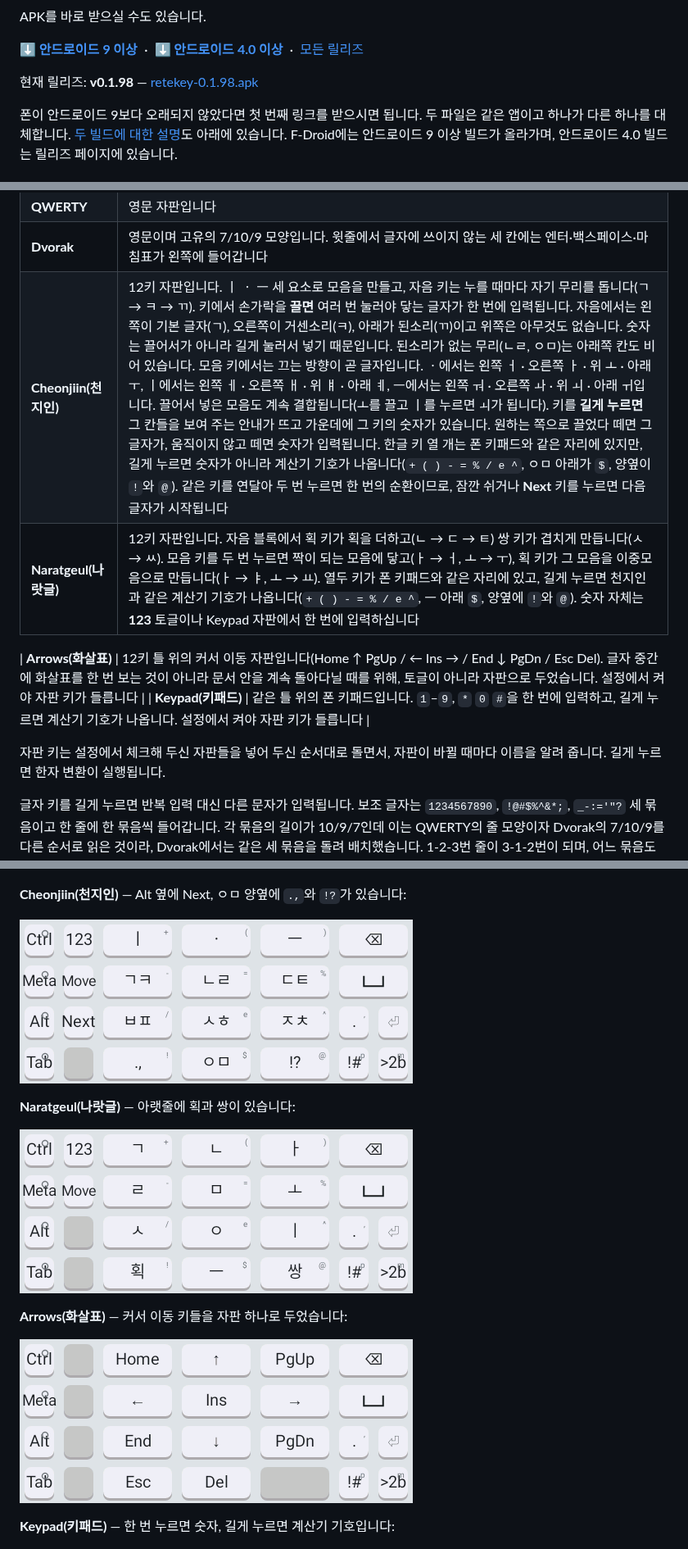
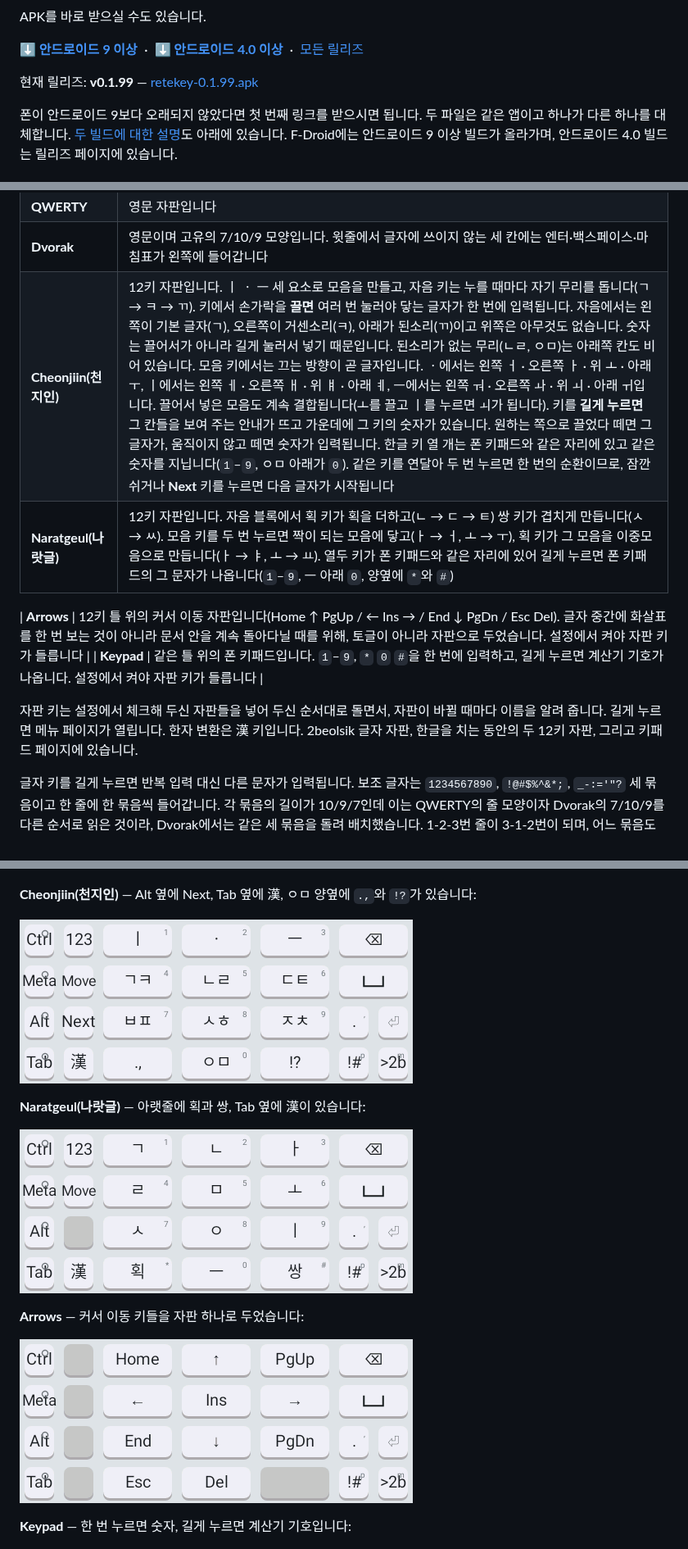
Before and after one commit to rubidus-api/retekey_apk, a Markdown page: README.ko.md, 3 parts joined by grey strips. Shown at 82% size. Drawn GitHub-style; pictures changed too: assets/keyboard-cheonjiin.png, assets/keyboard-naratgeul.png.

```diff
--- a/README.ko.md
+++ b/README.ko.md
@@ -51,8 +51,8 @@ APK를 바로 받으실 수도 있습니다.
 **[⬇ 안드로이드 4.0 이상](https://github.com/rubidus-api/retekey_apk/releases/latest/download/retekey-legacy.apk)**
 &nbsp;·&nbsp; [모든 릴리즈](https://github.com/rubidus-api/retekey_apk/releases)
 
-현재 릴리즈: **v0.1.98** —
-[retekey-0.1.98.apk](https://github.com/rubidus-api/retekey_apk/releases/download/v0.1.98/retekey-0.1.98.apk)
+현재 릴리즈: **v0.1.99** —
+[retekey-0.1.99.apk](https://github.com/rubidus-api/retekey_apk/releases/download/v0.1.99/retekey-0.1.99.apk)
 
 폰이 안드로이드 9보다 오래되지 않았다면 첫 번째 링크를 받으시면 됩니다. 두 파일은 같은 앱이고 하나가
 다른 하나를 대체합니다. [두 빌드에 대한 설명](#안드로이드-버전-지원-범위)도 아래에 있습니다. F-Droid에는
@@ -164,14 +168,15 @@ vi를 쓰실 때를 위한 진짜 `KEYCODE_ESCAPE`입니다), 나머지에는
 | **2beolsik(2벌식)** | 표준 한글 전체 자판입니다 |
 | **QWERTY** | 영문 자판입니다 |
 | **Dvorak** | 영문이며 고유의 7/10/9 모양입니다. 윗줄에서 글자에 쓰이지 않는 세 칸에는 엔터·백스페이스·마침표가 왼쪽에 들어갑니다 |
-| **Cheonjiin(천지인)** | 12키 자판입니다. ㅣ ㆍ ㅡ 세 요소로 모음을 만들고, 자음 키는 누를 때마다 자기 무리를 돕니다(ㄱ → ㅋ → ㄲ). 키에서 손가락을 **끌면** 여러 번 눌러야 닿는 글자가 한 번에 입력됩니다. 자음에서는 왼쪽이 기본 글자(ㄱ), 오른쪽이 거센소리(ㅋ), 아래가 된소리(ㄲ)이고 위쪽은 아무것도 없습니다. 숫자는 끌어서가 아니라 길게 눌러서 넣기 때문입니다. 된소리가 없는 무리(ㄴㄹ, ㅇㅁ)는 아래쪽 칸도 비어 있습니다. 모음 키에서는 끄는 방향이 곧 글자입니다. ㆍ에서는 왼쪽 ㅓ · 오른쪽 ㅏ · 위 ㅗ · 아래 ㅜ, ㅣ에서는 왼쪽 ㅔ · 오른쪽 ㅐ · 위 ㅒ · 아래 ㅖ, ㅡ에서는 왼쪽 ㅝ · 오른쪽 ㅘ · 위 ㅚ · 아래 ㅟ입니다. 끌어서 넣은 모음도 계속 결합됩니다(ㅗ를 끌고 ㅣ를 누르면 ㅚ가 됩니다). 키를 **길게 누르면** 그 칸들을 보여 주는 안내가 뜨고 가운데에 그 키의 숫자가 있습니다. 원하는 쪽으로 끌었다 떼면 그 글자가, 움직이지 않고 떼면 숫자가 입력됩니다. 한글 키 열 개는 폰 키패드와 같은 자리에 있지만, 길게 누르면 숫자가 아니라 계산기 기호가 나옵니다(`+ ( ) - = % / e ^`, ㅇㅁ 아래가 `$`, 양옆이 `!`와 `@`). 같은 키를 연달아 두 번 누르면 한 번의 순환이므로, 잠깐 쉬거나 **Next** 키를 누르면 다음 글자가 시작됩니다 |
-| **Naratgeul(나랏글)** | 12키 자판입니다. 자음 블록에서 획 키가 획을 더하고(ㄴ → ㄷ → ㅌ) 쌍 키가 겹치게 만듭니다(ㅅ → ㅆ). 모음 키를 두 번 누르면 짝이 되는 모음에 닿고(ㅏ → ㅓ, ㅗ → ㅜ), 획 키가 그 모음을 이중모음으로 만듭니다(ㅏ → ㅑ, ㅗ → ㅛ). 열두 키가 폰 키패드와 같은 자리에 있고, 길게 누르면 천지인과 같은 계산기 기호가 나옵니다(`+ ( ) - = % / e ^`, ㅡ 아래 `$`, 양옆에 `!`와 `@`). 숫자 자체는 **123** 토글이나 Keypad 자판에서 한 번에 입력하십니다 |
+| **Cheonjiin(천지인)** | 12키 자판입니다. ㅣ ㆍ ㅡ 세 요소로 모음을 만들고, 자음 키는 누를 때마다 자기 무리를 돕니다(ㄱ → ㅋ → ㄲ). 키에서 손가락을 **끌면** 여러 번 눌러야 닿는 글자가 한 번에 입력됩니다. 자음에서는 왼쪽이 기본 글자(ㄱ), 오른쪽이 거센소리(ㅋ), 아래가 된소리(ㄲ)이고 위쪽은 아무것도 없습니다. 숫자는 끌어서가 아니라 길게 눌러서 넣기 때문입니다. 된소리가 없는 무리(ㄴㄹ, ㅇㅁ)는 아래쪽 칸도 비어 있습니다. 모음 키에서는 끄는 방향이 곧 글자입니다. ㆍ에서는 왼쪽 ㅓ · 오른쪽 ㅏ · 위 ㅗ · 아래 ㅜ, ㅣ에서는 왼쪽 ㅔ · 오른쪽 ㅐ · 위 ㅒ · 아래 ㅖ, ㅡ에서는 왼쪽 ㅝ · 오른쪽 ㅘ · 위 ㅚ · 아래 ㅟ입니다. 끌어서 넣은 모음도 계속 결합됩니다(ㅗ를 끌고 ㅣ를 누르면 ㅚ가 됩니다). 키를 **길게 누르면** 그 칸들을 보여 주는 안내가 뜨고 가운데에 그 키의 숫자가 있습니다. 원하는 쪽으로 끌었다 떼면 그 글자가, 움직이지 않고 떼면 숫자가 입력됩니다. 한글 키 열 개는 폰 키패드와 같은 자리에 있고 같은 숫자를 지닙니다(`1`–`9`, ㅇㅁ 아래가 `0`). 같은 키를 연달아 두 번 누르면 한 번의 순환이므로, 잠깐 쉬거나 **Next** 키를 누르면 다음 글자가 시작됩니다 |
+| **Naratgeul(나랏글)** | 12키 자판입니다. 자음 블록에서 획 키가 획을 더하고(ㄴ → ㄷ → ㅌ) 쌍 키가 겹치게 만듭니다(ㅅ → ㅆ). 모음 키를 두 번 누르면 짝이 되는 모음에 닿고(ㅏ → ㅓ, ㅗ → ㅜ), 획 키가 그 모음을 이중모음으로 만듭니다(ㅏ → ㅑ, ㅗ → ㅛ). 열두 키가 폰 키패드와 같은 자리에 있어 길게 누르면 폰 키패드의 그 문자가 나옵니다(`1`–`9`, ㅡ 아래 `0`, 양옆에 `*`와 `#`) |
 
-| **Arrows(화살표)** | 12키 틀 위의 커서 이동 자판입니다(Home ↑ PgUp / ← Ins → / End ↓ PgDn / Esc Del). 글자 중간에 화살표를 한 번 보는 것이 아니라 문서 안을 계속 돌아다닐 때를 위해, 토글이 아니라 자판으로 두었습니다. 설정에서 켜야 자판 키가 들릅니다 |
-| **Keypad(키패드)** | 같은 틀 위의 폰 키패드입니다. `1`–`9`, `*` `0` `#`을 한 번에 입력하고, 길게 누르면 계산기 기호가 나옵니다. 설정에서 켜야 자판 키가 들릅니다 |
+| **Arrows** | 12키 틀 위의 커서 이동 자판입니다(Home ↑ PgUp / ← Ins → / End ↓ PgDn / Esc Del). 글자 중간에 화살표를 한 번 보는 것이 아니라 문서 안을 계속 돌아다닐 때를 위해, 토글이 아니라 자판으로 두었습니다. 설정에서 켜야 자판 키가 들릅니다 |
+| **Keypad** | 같은 틀 위의 폰 키패드입니다. `1`–`9`, `*` `0` `#`을 한 번에 입력하고, 길게 누르면 계산기 기호가 나옵니다. 설정에서 켜야 자판 키가 들릅니다 |
 
 자판 키는 설정에서 체크해 두신 자판들을 넣어 두신 순서대로 돌면서, 자판이 바뀔 때마다 이름을 알려
-줍니다. 길게 누르면 한자 변환이 실행됩니다.
+줍니다. 길게 누르면 메뉴 페이지가 열립니다. 한자 변환은 漢 키입니다. 2beolsik 글자 자판, 한글을 치는
+동안의 두 12키 자판, 그리고 키패드 페이지에 있습니다.
 
 글자 키를 길게 누르면 반복 입력 대신 다른 문자가 입력됩니다. 보조 글자는 `1234567890`,
 `!@#$%^&*;`, `_-:='"?` 세 묶음이고 한 줄에 한 묶음씩 들어갑니다. 각 묶음의 길이가 10/9/7인데 이는
@@ -196,19 +201,19 @@ QWERTY의 줄 모양이자 Dvorak의 7/10/9를 다른 순서로 읽은 것이라
 
 ![Dvorak 자판](assets/keyboard-dvorak.png)
 
-**Cheonjiin(천지인)** — Alt 옆에 Next, ㅇㅁ 양옆에 `.,`와 `!?`가 있습니다:
+**Cheonjiin(천지인)** — Alt 옆에 Next, Tab 옆에 漢, ㅇㅁ 양옆에 `.,`와 `!?`가 있습니다:
 
 ![천지인 자판](assets/keyboard-cheonjiin.png)
 
-**Naratgeul(나랏글)** — 아랫줄에 획과 쌍이 있습니다:
+**Naratgeul(나랏글)** — 아랫줄에 획과 쌍, Tab 옆에 漢이 있습니다:
 
 ![나랏글 자판](assets/keyboard-naratgeul.png)
 
-**Arrows(화살표)** — 커서 이동 키들을 자판 하나로 두었습니다:
+**Arrows** — 커서 이동 키들을 자판 하나로 두었습니다:
 
 ![화살표 자판](assets/keyboard-arrows.png)
 
-**Keypad(키패드)** — 한 번 누르면 숫자, 길게 누르면 계산기 기호입니다:
+**Keypad** — 한 번 누르면 숫자, 길게 누르면 계산기 기호입니다:
 
 ![키패드 자판](assets/keyboard-keypad.png)
 
```
Also changed, not shown: other parts of README.ko.md (+6 -2 lines), README.md (+18 -14 lines), 11 other files.
